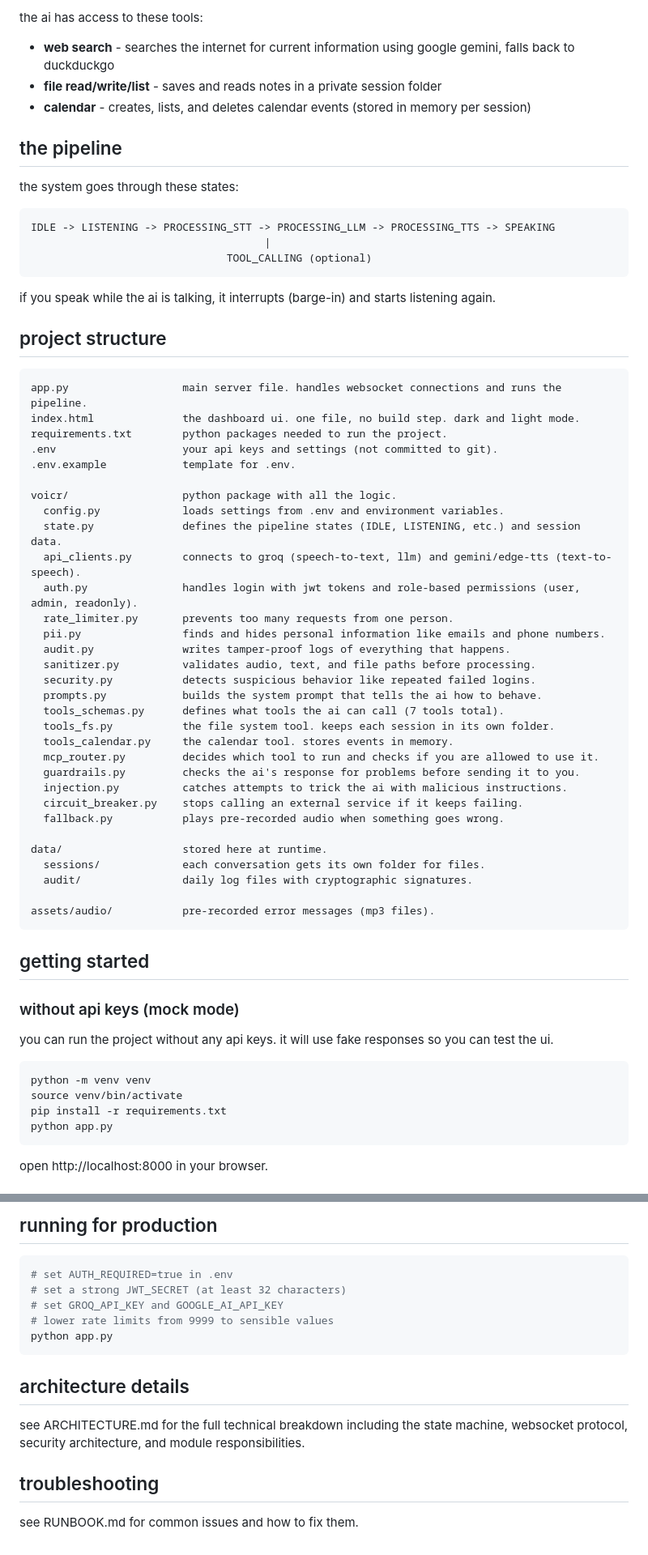
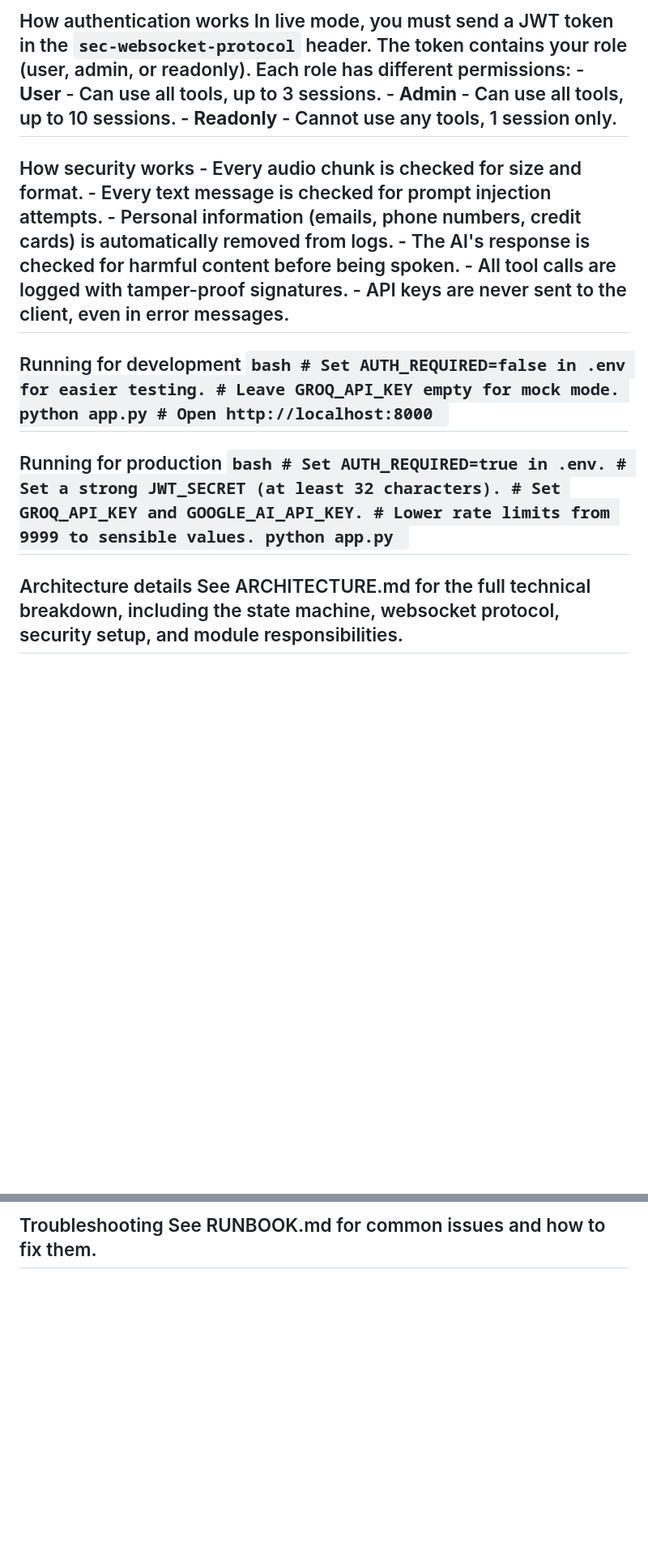
Before and after one commit to RajdeepSaiPutta/voice-ai-agent, a Markdown page: README.md, 2 parts joined by grey strips. Shown at 81% size. GitHub-like rendering; blank space fills up the shorter version.

Commit message:
Revise README for improved clarity and organization
Updated README to enhance clarity and structure, including sections on functionality, tools, and setup instructions.

````diff
--- a/README.md
+++ b/README.md
@@ -33,70 +24,11 @@ the whole thing happens in seconds. you can also type messages instead of speaki
 
-the ai has access to these tools:
+## How authentication works In live mode, you must send a JWT token in the `sec-websocket-protocol` header. The token contains your role (user, admin, or readonly). Each role has different permissions: - **User** - Can use all tools, up to 3 sessions. - **Admin** - Can use all tools, up to 10 sessions. - **Readonly** - Cannot use any tools, 1 session only.
 
-- **web search** - searches the internet for current information using google gemini, falls back to duckduckgo
-- **file read/write/list** - saves and reads notes in a private session folder
-- **calendar** - creates, lists, and deletes calendar events (stored in memory per session)
+## How security works - Every audio chunk is checked for size and format. - Every text message is checked for prompt injection attempts. - Personal information (emails, phone numbers, credit cards) is automatically removed from logs. - The AI's response is checked for harmful content before being spoken. - All tool calls are logged with tamper-proof signatures. - API keys are never sent to the client, even in error messages.
 
-## the pipeline
+## Running for development ```bash # Set AUTH_REQUIRED=false in .env for easier testing. # Leave GROQ_API_KEY empty for mock mode. python app.py # Open http://localhost:8000 ```
 
-the system goes through these states:
+## Running for production ```bash # Set AUTH_REQUIRED=true in .env. # Set a strong JWT_SECRET (at least 32 characters). # Set GROQ_API_KEY and GOOGLE_AI_API_KEY. # Lower rate limits from 9999 to sensible values. python app.py ```
 
-```
-IDLE -> LISTENING -> PROCESSING_STT -> PROCESSING_LLM -> PROCESSING_TTS -> SPEAKING
-                                     |
-                               TOOL_CALLING (optional)
-```
+## Architecture details See ARCHITECTURE.md for the full technical breakdown, including the state machine, websocket protocol, security setup, and module responsibilities.
 
-if you speak while the ai is talking, it interrupts (barge-in) and starts listening again.
-
-## project structure
-
-```
-app.py                  main server file. handles websocket connections and runs the pipeline.
-index.html              the dashboard ui. one file, no build step. dark and light mode.
-requirements.txt        python packages needed to run the project.
-.env                    your api keys and settings (not committed to git).
-.env.example            template for .env.
-
-voicr/                  python package with all the logic.
-  config.py             loads settings from .env and environment variables.
-  state.py              defines the pipeline states (IDLE, LISTENING, etc.) and session data.
-  api_clients.py        connects to groq (speech-to-text, llm) and gemini/edge-tts (text-to-speech).
-  auth.py               handles login with jwt tokens and role-based permissions (user, admin, readonly).
-  rate_limiter.py       prevents too many requests from one person.
-  pii.py                finds and hides personal information like emails and phone numbers.
-  audit.py              writes tamper-proof logs of everything that happens.
-  sanitizer.py          validates audio, text, and file paths before processing.
-  security.py           detects suspicious behavior like repeated failed logins.
-  prompts.py            builds the system prompt that tells the ai how to behave.
-  tools_schemas.py      defines what tools the ai can call (7 tools total).
-  tools_fs.py           the file system tool. keeps each session in its own folder.
-  tools_calendar.py     the calendar tool. stores events in memory.
-  mcp_router.py         decides which tool to run and checks if you are allowed to use it.
-  guardrails.py         checks the ai's response for problems before sending it to you.
-  injection.py          catches attempts to trick the ai with malicious instructions.
-  circuit_breaker.py    stops calling an external service if it keeps failing.
-  fallback.py           plays pre-recorded audio when something goes wrong.
-
-data/                   stored here at runtime.
-  sessions/             each conversation gets its own folder for files.
-  audit/                daily log files with cryptographic signatures.
-
-assets/audio/           pre-recorded error messages (mp3 files).
-```
-
-## getting started
-
-### without api keys (mock mode)
-
-you can run the project without any api keys. it will use fake responses so you can test the ui.
-
-```bash
-python -m venv venv
-source venv/bin/activate
-pip install -r requirements.txt
-python app.py
-```
-
-open http://localhost:8000 in your browser.
-
@@ -220,17 +35 @@ python app.py
-## running for production
-
-```bash
-# set AUTH_REQUIRED=true in .env
-# set a strong JWT_SECRET (at least 32 characters)
-# set GROQ_API_KEY and GOOGLE_AI_API_KEY
-# lower rate limits from 9999 to sensible values
-python app.py
-```
-
-## architecture details
-
-see ARCHITECTURE.md for the full technical breakdown including the state machine, websocket protocol, security architecture, and module responsibilities.
-
-## troubleshooting
-
-see RUNBOOK.md for common issues and how to fix them.
+## Troubleshooting See RUNBOOK.md for common issues and how to fix them.
````
Also changed, not shown: other parts of README.md (+13 -139 lines).
